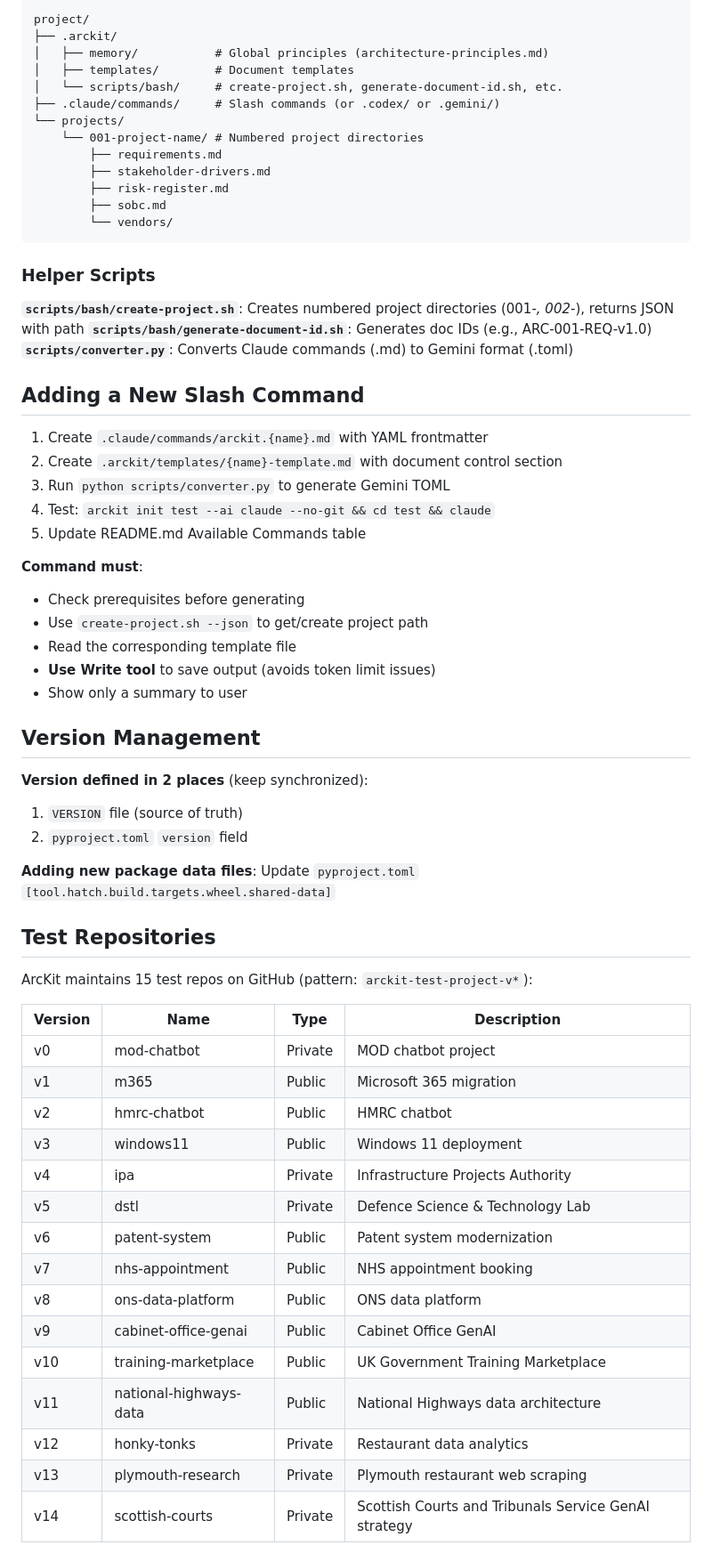
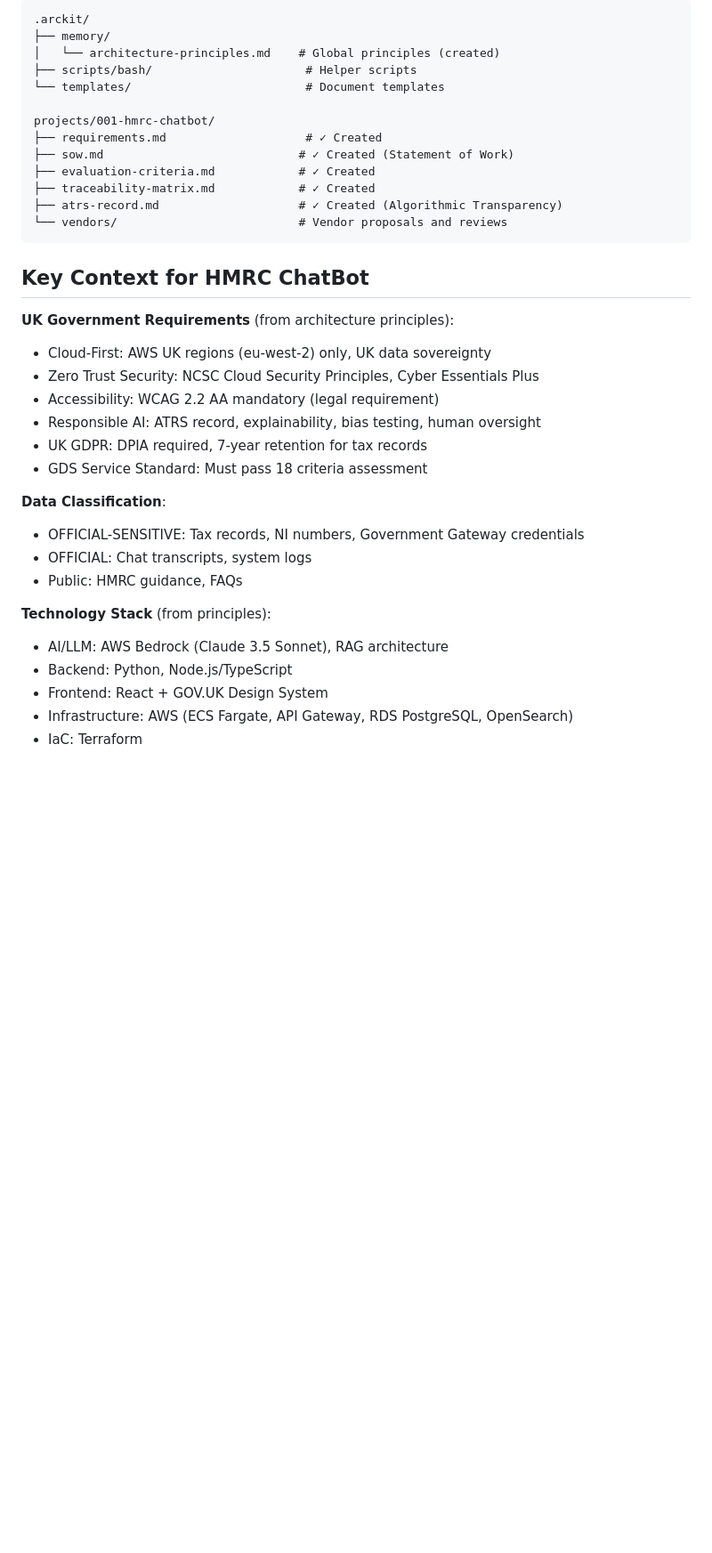
Before and after one commit to tractorjuice/arckit-test-project-v2-hmrc-chatbot, a Markdown page: CLAUDE.md, the part around one of its changes. Shown at 89% size. Drawn GitHub-style; blank space fills up the shorter version.

````diff
--- a/CLAUDE.md
+++ b/CLAUDE.md
@@ -87,68 +48,39 @@ $ARGUMENTS
 
 ```
-project/
-├── .arckit/
-│   ├── memory/           # Global principles (architecture-principles.md)
-│   ├── templates/        # Document templates
-│   └── scripts/bash/     # create-project.sh, generate-document-id.sh, etc.
-├── .claude/commands/     # Slash commands (or .codex/ or .gemini/)
-└── projects/
-    └── 001-project-name/ # Numbered project directories
-        ├── requirements.md
-        ├── stakeholder-drivers.md
-        ├── risk-register.md
-        ├── sobc.md
-        └── vendors/
+.arckit/
+├── memory/
+│   └── architecture-principles.md    # Global principles (created)
+├── scripts/bash/                      # Helper scripts
+└── templates/                         # Document templates
+
+projects/001-hmrc-chatbot/
+├── requirements.md                    # ✓ Created
+├── sow.md                            # ✓ Created (Statement of Work)
+├── evaluation-criteria.md            # ✓ Created
+├── traceability-matrix.md            # ✓ Created
+├── atrs-record.md                    # ✓ Created (Algorithmic Transparency)
+└── vendors/                          # Vendor proposals and reviews
 ```
 
-### Helper Scripts
+## Key Context for HMRC ChatBot
 
-**`scripts/bash/create-project.sh`**: Creates numbered project directories (001-*, 002-*), returns JSON with path
-**`scripts/bash/generate-document-id.sh`**: Generates doc IDs (e.g., ARC-001-REQ-v1.0)
-**`scripts/converter.py`**: Converts Claude commands (.md) to Gemini format (.toml)
+**UK Government Requirements** (from architecture principles):
+- Cloud-First: AWS UK regions (eu-west-2) only, UK data sovereignty
+- Zero Trust Security: NCSC Cloud Security Principles, Cyber Essentials Plus
+- Accessibility: WCAG 2.2 AA mandatory (legal requirement)
+- Responsible AI: ATRS record, explainability, bias testing, human oversight
+- UK GDPR: DPIA required, 7-year retention for tax records
+- GDS Service Standard: Must pass 18 criteria assessment
 
-## Adding a New Slash Command
+**Data Classification**:
+- OFFICIAL-SENSITIVE: Tax records, NI numbers, Government Gateway credentials
+- OFFICIAL: Chat transcripts, system logs
+- Public: HMRC guidance, FAQs
 
-1. Create `.claude/commands/arckit.{name}.md` with YAML frontmatter
-2. Create `.arckit/templates/{name}-template.md` with document control section
-3. Run `python scripts/converter.py` to generate Gemini TOML
-4. Test: `arckit init test --ai claude --no-git && cd test && claude`
-5. Update README.md Available Commands table
+**Technology Stack** (from principles):
+- AI/LLM: AWS Bedrock (Claude 3.5 Sonnet), RAG architecture
+- Backend: Python, Node.js/TypeScript
+- Frontend: React + GOV.UK Design System
+- Infrastructure: AWS (ECS Fargate, API Gateway, RDS PostgreSQL, OpenSearch)
+- IaC: Terraform
 
-**Command must**:
-- Check prerequisites before generating
-- Use `create-project.sh --json` to get/create project path
-- Read the corresponding template file
-- **Use Write tool** to save output (avoids token limit issues)
-- Show only a summary to user
-
-## Version Management
-
-**Version defined in 2 places** (keep synchronized):
-1. `VERSION` file (source of truth)
-2. `pyproject.toml` `version` field
-
-**Adding new package data files**: Update `pyproject.toml` `[tool.hatch.build.targets.wheel.shared-data]`
-
-## Test Repositories
-
-ArcKit maintains 15 test repos on GitHub (pattern: `arckit-test-project-v*`):
-
-| Version | Name | Type | Description |
-|---------|------|------|-------------|
-| v0 | mod-chatbot | Private | MOD chatbot project |
-| v1 | m365 | Public | Microsoft 365 migration |
-| v2 | hmrc-chatbot | Public | HMRC chatbot |
-| v3 | windows11 | Public | Windows 11 deployment |
-| v4 | ipa | Private | Infrastructure Projects Authority |
-| v5 | dstl | Private | Defence Science & Technology Lab |
-| v6 | patent-system | Public | Patent system modernization |
-| v7 | nhs-appointment | Public | NHS appointment booking |
-| v8 | ons-data-platform | Public | ONS data platform |
-| v9 | cabinet-office-genai | Public | Cabinet Office GenAI |
-| v10 | training-marketplace | Public | UK Government Training Marketplace |
-| v11 | national-highways-data | Public | National Highways data architecture |
-| v12 | honky-tonks | Private | Restaurant data analytics |
-| v13 | plymouth-research | Private | Plymouth restaurant web scraping |
-| v14 | scottish-courts | Private | Scottish Courts and Tribunals Service GenAI strategy |
-
````
Also changed, not shown: other parts of CLAUDE.md (+59 -101 lines).
